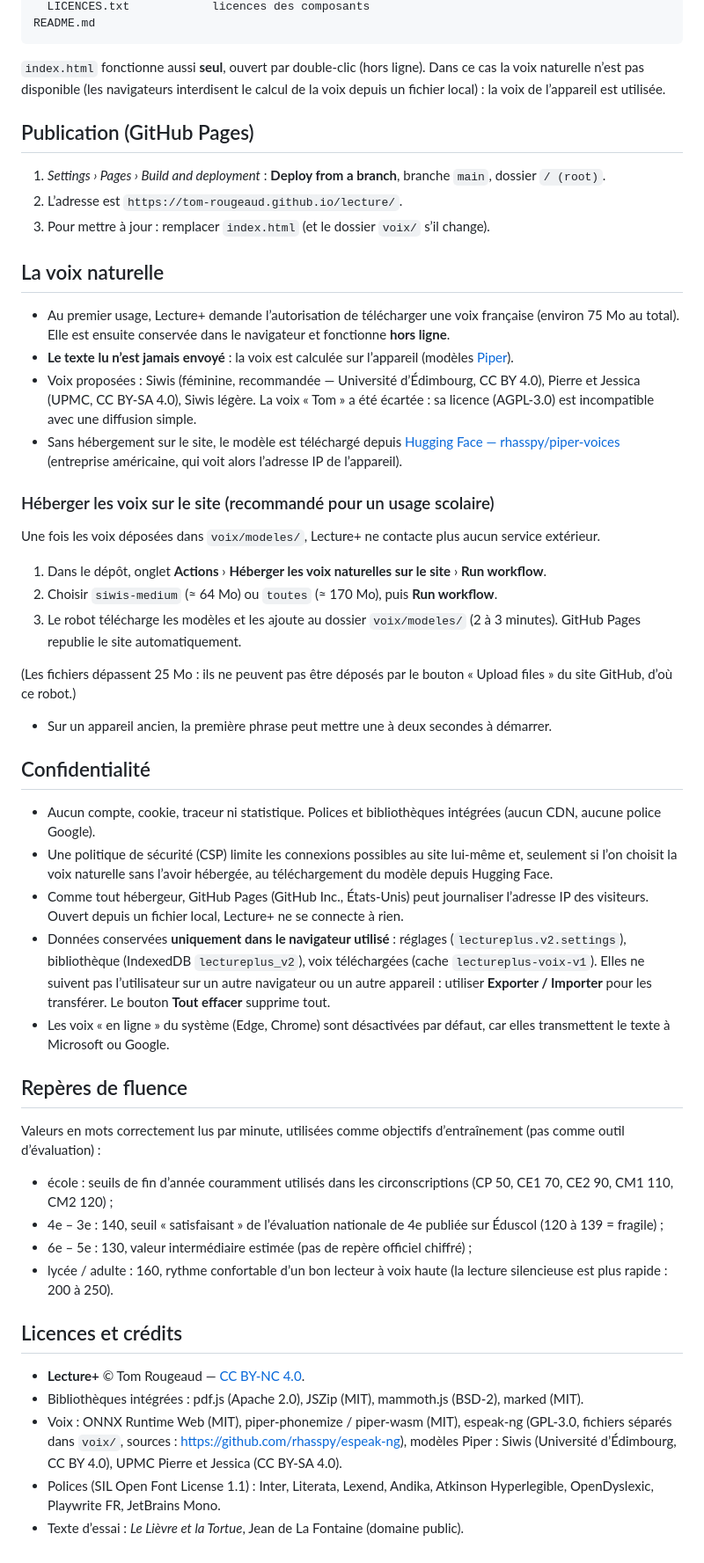
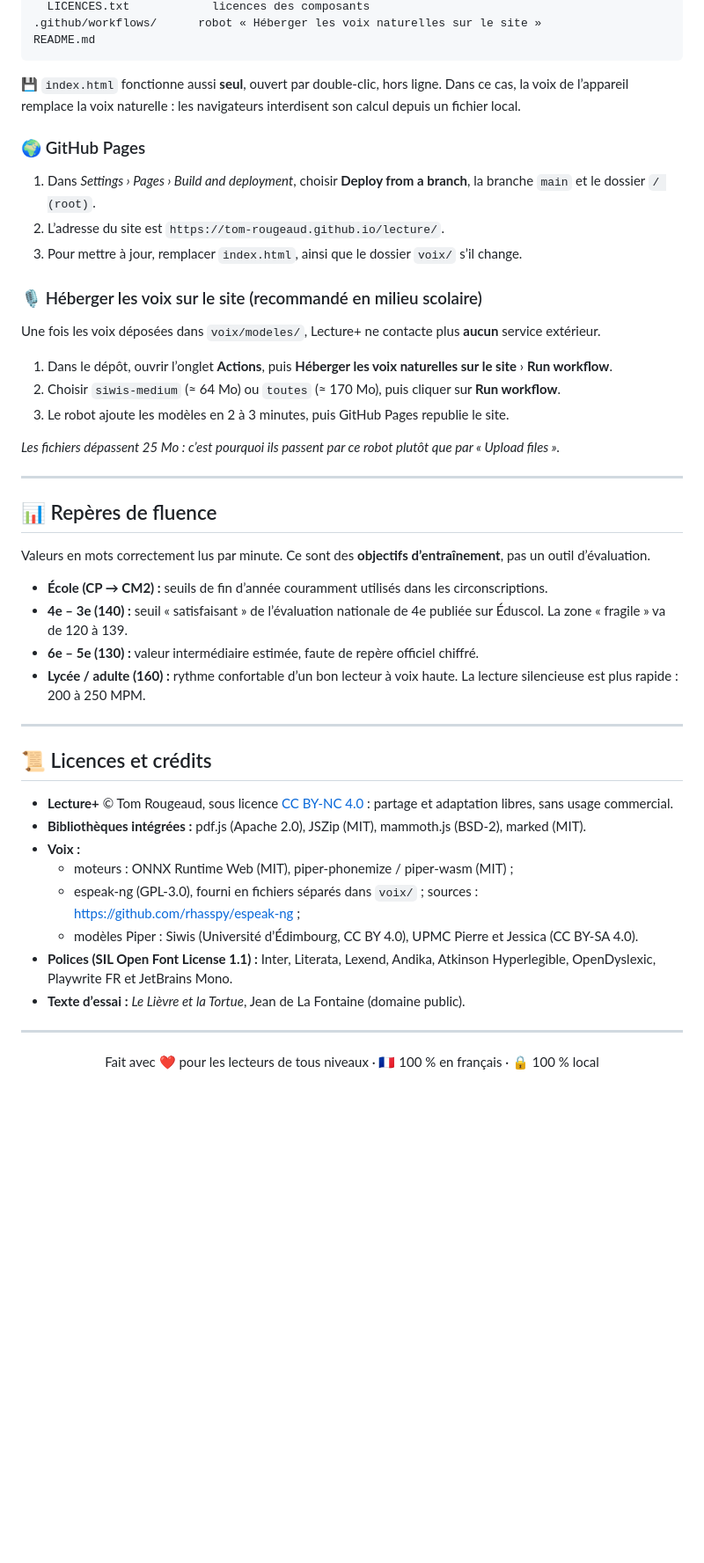
Before and after one commit to tom-rougeaud/lecture, a Markdown page: README.md, the part around one of its changes. Shown at 88% size. Rendered like a GitHub page; blank space fills up the shorter version.

Commit message:
README : présentation structurée avec icônes
Co-Authored-By: Claude Opus 5.5 <noreply@anthropic.com>
Claude-Session: https://claude.ai/code/session_01GrhPFuCr1QS5kwJ9bYsZFK

````diff
--- a/README.md
+++ b/README.md
@@ -48,53 +125,48 @@ voix/                   moteur de la voix naturelle, chargé uniquement si on l
   LICENCES.txt            licences des composants
+.github/workflows/      robot « Héberger les voix naturelles sur le site »
 README.md
 ```
 
-`index.html` fonctionne aussi **seul**, ouvert par double-clic (hors ligne). Dans ce cas la voix naturelle n’est pas disponible (les navigateurs interdisent le calcul de la voix depuis un fichier local) : la voix de l’appareil est utilisée.
+💾 `index.html` fonctionne aussi **seul**, ouvert par double-clic, hors ligne. Dans ce cas, la voix de l’appareil remplace la voix naturelle : les navigateurs interdisent son calcul depuis un fichier local.
 
-## Publication (GitHub Pages)
+### 🌍 GitHub Pages
+1. Dans *Settings › Pages › Build and deployment*, choisir **Deploy from a branch**, la branche `main` et le dossier `/ (root)`.
+2. L’adresse du site est `https://tom-rougeaud.github.io/lecture/`.
+3. Pour mettre à jour, remplacer `index.html`, ainsi que le dossier `voix/` s’il change.
 
-1. *Settings › Pages › Build and deployment* : **Deploy from a branch**, branche `main`, dossier `/ (root)`.
-2. L’adresse est `https://tom-rougeaud.github.io/lecture/`.
-3. Pour mettre à jour : remplacer `index.html` (et le dossier `voix/` s’il change).
+### 🎙️ Héberger les voix sur le site (recommandé en milieu scolaire)
+Une fois les voix déposées dans `voix/modeles/`, Lecture+ ne contacte plus **aucun** service extérieur.
 
-## La voix naturelle
+1. Dans le dépôt, ouvrir l’onglet **Actions**, puis **Héberger les voix naturelles sur le site** › **Run workflow**.
+2. Choisir `siwis-medium` (≈ 64 Mo) ou `toutes` (≈ 170 Mo), puis cliquer sur **Run workflow**.
+3. Le robot ajoute les modèles en 2 à 3 minutes, puis GitHub Pages republie le site.
 
-- Au premier usage, Lecture+ demande l’autorisation de télécharger une voix française (environ 75 Mo au total). Elle est ensuite conservée dans le navigateur et fonctionne **hors ligne**.
-- **Le texte lu n’est jamais envoyé** : la voix est calculée sur l’appareil (modèles [Piper](https://github.com/rhasspy/piper)).
-- Voix proposées : Siwis (féminine, recommandée — Université d’Édimbourg, CC BY 4.0), Pierre et Jessica (UPMC, CC BY-SA 4.0), Siwis légère. La voix « Tom » a été écartée : sa licence (AGPL-3.0) est incompatible avec une diffusion simple.
-- Sans hébergement sur le site, le modèle est téléchargé depuis [Hugging Face — rhasspy/piper-voices](https://huggingface.co/rhasspy/piper-voices/tree/main/fr/fr_FR) (entreprise américaine, qui voit alors l’adresse IP de l’appareil).
+*Les fichiers dépassent 25 Mo : c’est pourquoi ils passent par ce robot plutôt que par « Upload files ».*
 
-### Héberger les voix sur le site (recommandé pour un usage scolaire)
+---
 
-Une fois les voix déposées dans `voix/modeles/`, Lecture+ ne contacte plus aucun service extérieur.
+## 📊 Repères de fluence
 
-1. Dans le dépôt, onglet **Actions** › **Héberger les voix naturelles sur le site** › **Run workflow**.
-2. Choisir `siwis-medium` (≈ 64 Mo) ou `toutes` (≈ 170 Mo), puis **Run workflow**.
-3. Le robot télécharge les modèles et les ajoute au dossier `voix/modeles/` (2 à 3 minutes). GitHub Pages republie le site automatiquement.
+Valeurs en mots correctement lus par minute. Ce sont des **objectifs d’entraînement**, pas un outil d’évaluation.
 
-(Les fichiers dépassent 25 Mo : ils ne peuvent pas être déposés par le bouton « Upload files » du site GitHub, d’où ce robot.)
-- Sur un appareil ancien, la première phrase peut mettre une à deux secondes à démarrer.
+- **École (CP → CM2) :** seuils de fin d’année couramment utilisés dans les circonscriptions.
+- **4e – 3e (140) :** seuil « satisfaisant » de l’évaluation nationale de 4e publiée sur Éduscol. La zone « fragile » va de 120 à 139.
+- **6e – 5e (130) :** valeur intermédiaire estimée, faute de repère officiel chiffré.
+- **Lycée / adulte (160) :** rythme confortable d’un bon lecteur à voix haute. La lecture silencieuse est plus rapide : 200 à 250 MPM.
 
-## Confidentialité
+---
 
-- Aucun compte, cookie, traceur ni statistique. Polices et bibliothèques intégrées (aucun CDN, aucune police Google).
-- Une politique de sécurité (CSP) limite les connexions possibles au site lui-même et, seulement si l’on choisit la voix naturelle sans l’avoir hébergée, au téléchargement du modèle depuis Hugging Face.
-- Comme tout hébergeur, GitHub Pages (GitHub Inc., États-Unis) peut journaliser l’adresse IP des visiteurs. Ouvert depuis un fichier local, Lecture+ ne se connecte à rien.
-- Données conservées **uniquement dans le navigateur utilisé** : réglages (`lectureplus.v2.settings`), bibliothèque (IndexedDB `lectureplus_v2`), voix téléchargées (cache `lectureplus-voix-v1`). Elles ne suivent pas l’utilisateur sur un autre navigateur ou un autre appareil : utiliser **Exporter / Importer** pour les transférer. Le bouton **Tout effacer** supprime tout.
-- Les voix « en ligne » du système (Edge, Chrome) sont désactivées par défaut, car elles transmettent le texte à Microsoft ou Google.
+## 📜 Licences et crédits
 
-## Repères de fluence
+- **Lecture+** © Tom Rougeaud, sous licence [CC BY-NC 4.0](https://creativecommons.org/licenses/by-nc/4.0/deed.fr) : partage et adaptation libres, sans usage commercial.
+- **Bibliothèques intégrées :** pdf.js (Apache 2.0), JSZip (MIT), mammoth.js (BSD-2), marked (MIT).
+- **Voix :**
+  - moteurs : ONNX Runtime Web (MIT), piper-phonemize / piper-wasm (MIT) ;
+  - espeak-ng (GPL-3.0), fourni en fichiers séparés dans `voix/` ; sources : https://github.com/rhasspy/espeak-ng ;
+  - modèles Piper : Siwis (Université d’Édimbourg, CC BY 4.0), UPMC Pierre et Jessica (CC BY-SA 4.0).
+- **Polices (SIL Open Font License 1.1) :** Inter, Literata, Lexend, Andika, Atkinson Hyperlegible, OpenDyslexic, Playwrite FR et JetBrains Mono.
+- **Texte d’essai :** *Le Lièvre et la Tortue*, Jean de La Fontaine (domaine public).
 
-Valeurs en mots correctement lus par minute, utilisées comme objectifs d’entraînement (pas comme outil d’évaluation) :
-- école : seuils de fin d’année couramment utilisés dans les circonscriptions (CP 50, CE1 70, CE2 90, CM1 110, CM2 120) ;
-- 4e – 3e : 140, seuil « satisfaisant » de l’évaluation nationale de 4e publiée sur Éduscol (120 à 139 = fragile) ;
-- 6e – 5e : 130, valeur intermédiaire estimée (pas de repère officiel chiffré) ;
-- lycée / adulte : 160, rythme confortable d’un bon lecteur à voix haute (la lecture silencieuse est plus rapide : 200 à 250).
+---
 
-## Licences et crédits
-
-- **Lecture+** © Tom Rougeaud — [CC BY-NC 4.0](https://creativecommons.org/licenses/by-nc/4.0/deed.fr).
-- Bibliothèques intégrées : pdf.js (Apache 2.0), JSZip (MIT), mammoth.js (BSD-2), marked (MIT).
-- Voix : ONNX Runtime Web (MIT), piper-phonemize / piper-wasm (MIT), espeak-ng (GPL-3.0, fichiers séparés dans `voix/`, sources : https://github.com/rhasspy/espeak-ng), modèles Piper : Siwis (Université d’Édimbourg, CC BY 4.0), UPMC Pierre et Jessica (CC BY-SA 4.0).
-- Polices (SIL Open Font License 1.1) : Inter, Literata, Lexend, Andika, Atkinson Hyperlegible, OpenDyslexic, Playwrite FR, JetBrains Mono.
-- Texte d’essai : *Le Lièvre et la Tortue*, Jean de La Fontaine (domaine public).
+<p align="center">Fait avec ❤️ pour les lecteurs de tous niveaux · 🇫🇷 100 % en français · 🔒 100 % local</p>
````
Also changed, not shown: other parts of README.md (+107 -30 lines).
